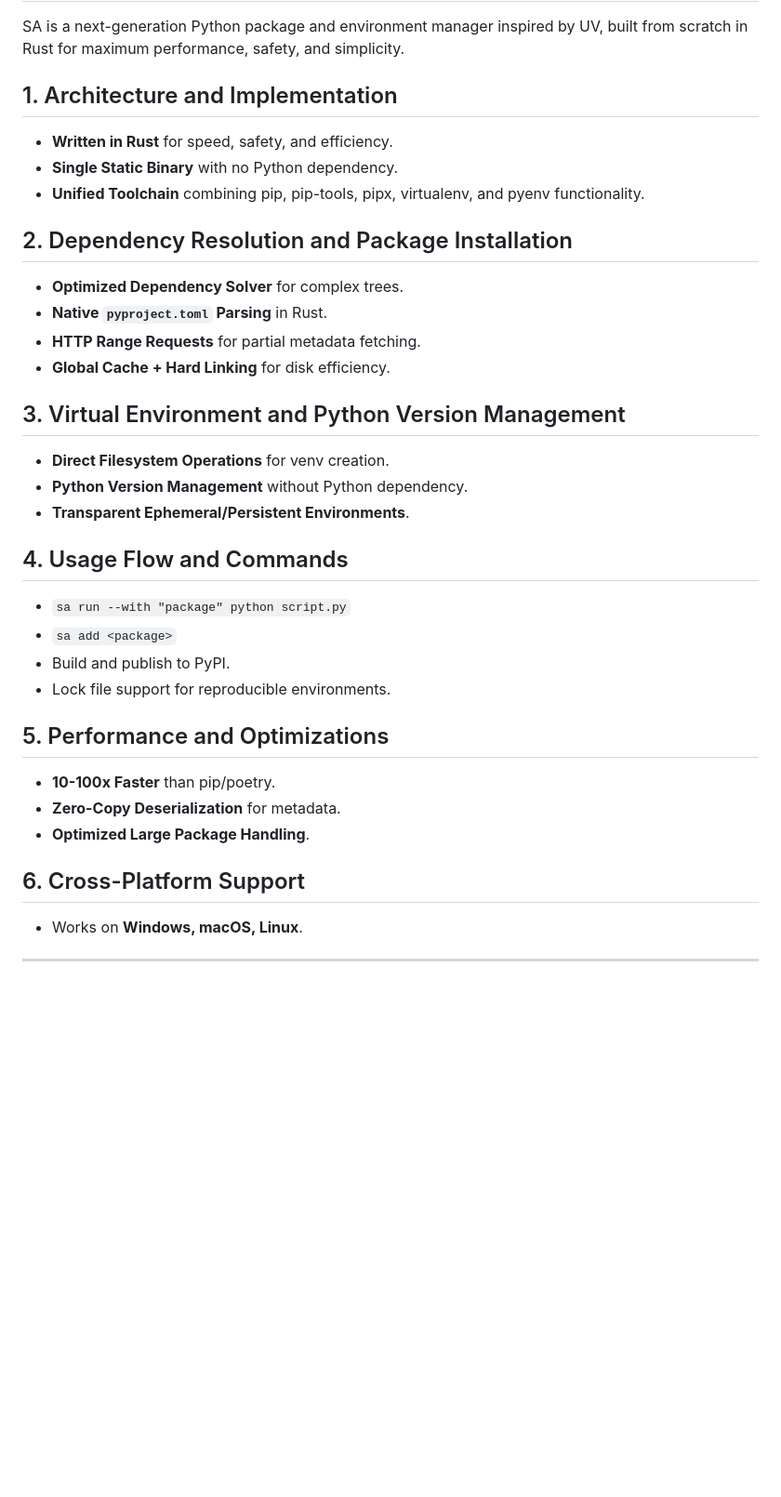
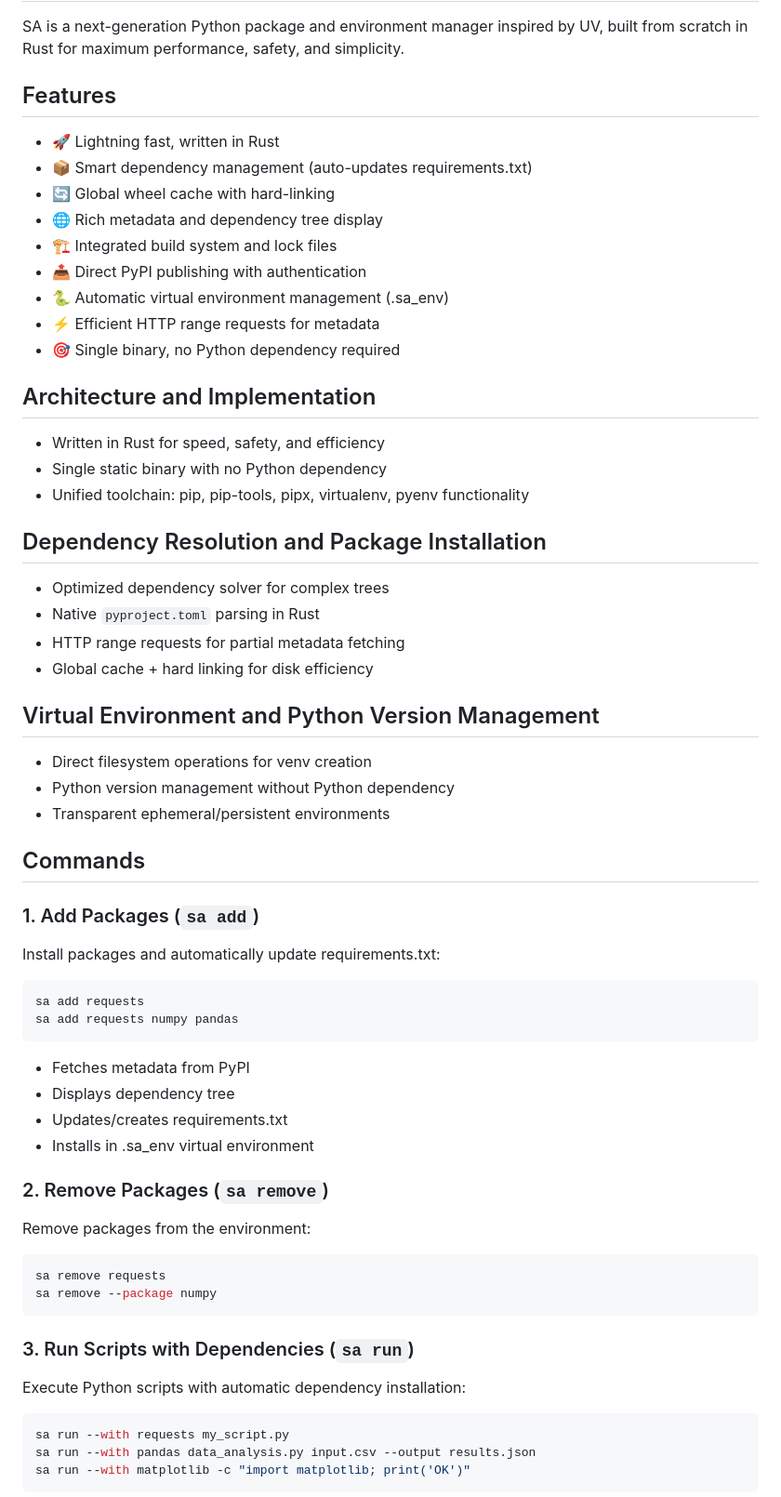
Before and after one commit to isathish/SAPythonBackageManager, a Markdown page: README.md, the part around the change printed below. Shown: that part at 93% size. Rendered like a GitHub page; blank space fills up the shorter version.

````diff
--- a/README.md
+++ b/README.md
@@ -2,34 +2,58 @@
 
 SA is a next-generation Python package and environment manager inspired by UV, built from scratch in Rust for maximum performance, safety, and simplicity.
 
-## 1. Architecture and Implementation
-- **Written in Rust** for speed, safety, and efficiency.
-- **Single Static Binary** with no Python dependency.
-- **Unified Toolchain** combining pip, pip-tools, pipx, virtualenv, and pyenv functionality.
+## Features
+- 🚀 Lightning fast, written in Rust
+- 📦 Smart dependency management (auto-updates requirements.txt)
+- 🔄 Global wheel cache with hard-linking
+- 🌐 Rich metadata and dependency tree display
+- 🏗️ Integrated build system and lock files
+- 📤 Direct PyPI publishing with authentication
+- 🐍 Automatic virtual environment management (.sa_env)
+- ⚡ Efficient HTTP range requests for metadata
+- 🎯 Single binary, no Python dependency required
 
-## 2. Dependency Resolution and Package Installation
-- **Optimized Dependency Solver** for complex trees.
-- **Native `pyproject.toml` Parsing** in Rust.
-- **HTTP Range Requests** for partial metadata fetching.
-- **Global Cache + Hard Linking** for disk efficiency.
+## Architecture and Implementation
+- Written in Rust for speed, safety, and efficiency
+- Single static binary with no Python dependency
+- Unified toolchain: pip, pip-tools, pipx, virtualenv, pyenv functionality
 
-## 3. Virtual Environment and Python Version Management
-- **Direct Filesystem Operations** for venv creation.
-- **Python Version Management** without Python dependency.
-- **Transparent Ephemeral/Persistent Environments**.
+## Dependency Resolution and Package Installation
+- Optimized dependency solver for complex trees
+- Native `pyproject.toml` parsing in Rust
+- HTTP range requests for partial metadata fetching
+- Global cache + hard linking for disk efficiency
 
-## 4. Usage Flow and Commands
-- `sa run --with "package" python script.py`
-- `sa add <package>`
-- Build and publish to PyPI.
-- Lock file support for reproducible environments.
+## Virtual Environment and Python Version Management
+- Direct filesystem operations for venv creation
+- Python version management without Python dependency
+- Transparent ephemeral/persistent environments
 
-## 5. Performance and Optimizations
-- **10-100x Faster** than pip/poetry.
-- **Zero-Copy Deserialization** for metadata.
-- **Optimized Large Package Handling**.
+## Commands
 
-## 6. Cross-Platform Support
-- Works on **Windows, macOS, Linux**.
+### 1. Add Packages (`sa add`)
+Install packages and automatically update requirements.txt:
+```bash
+sa add requests
+sa add requests numpy pandas
+```
+- Fetches metadata from PyPI
+- Displays dependency tree
+- Updates/creates requirements.txt
+- Installs in .sa_env virtual environment
 
----
+### 2. Remove Packages (`sa remove`)
+Remove packages from the environment:
+```bash
+sa remove requests
+sa remove --package numpy
+```
+
+### 3. Run Scripts with Dependencies (`sa run`)
+Execute Python scripts with automatic dependency installation:
+```bash
+sa run --with requests my_script.py
+sa run --with pandas data_analysis.py input.csv --output results.json
+sa run --with matplotlib -c "import matplotlib; print('OK')"
+```
+
````
Also changed, not shown: other parts of README.md (+85 -51 lines).
